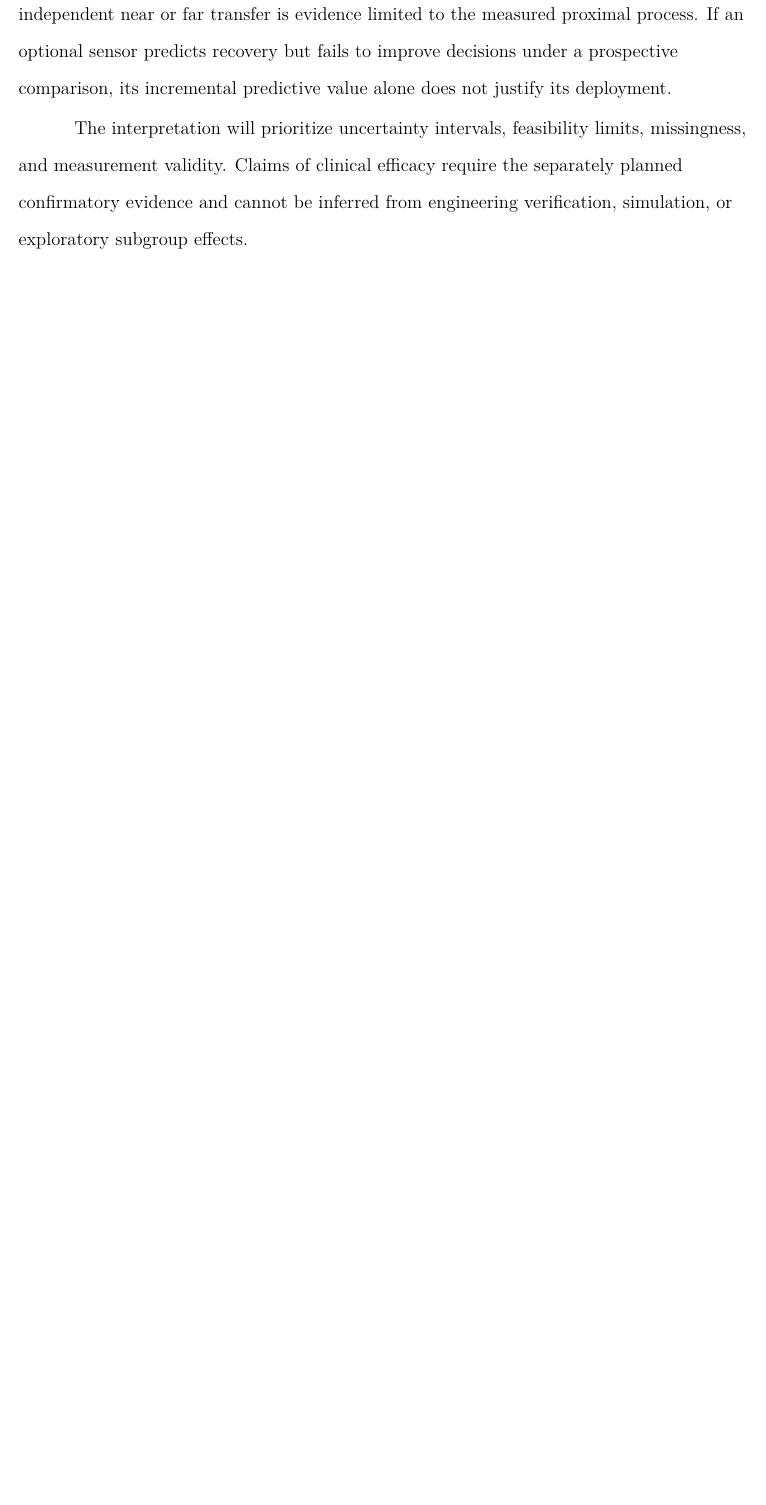
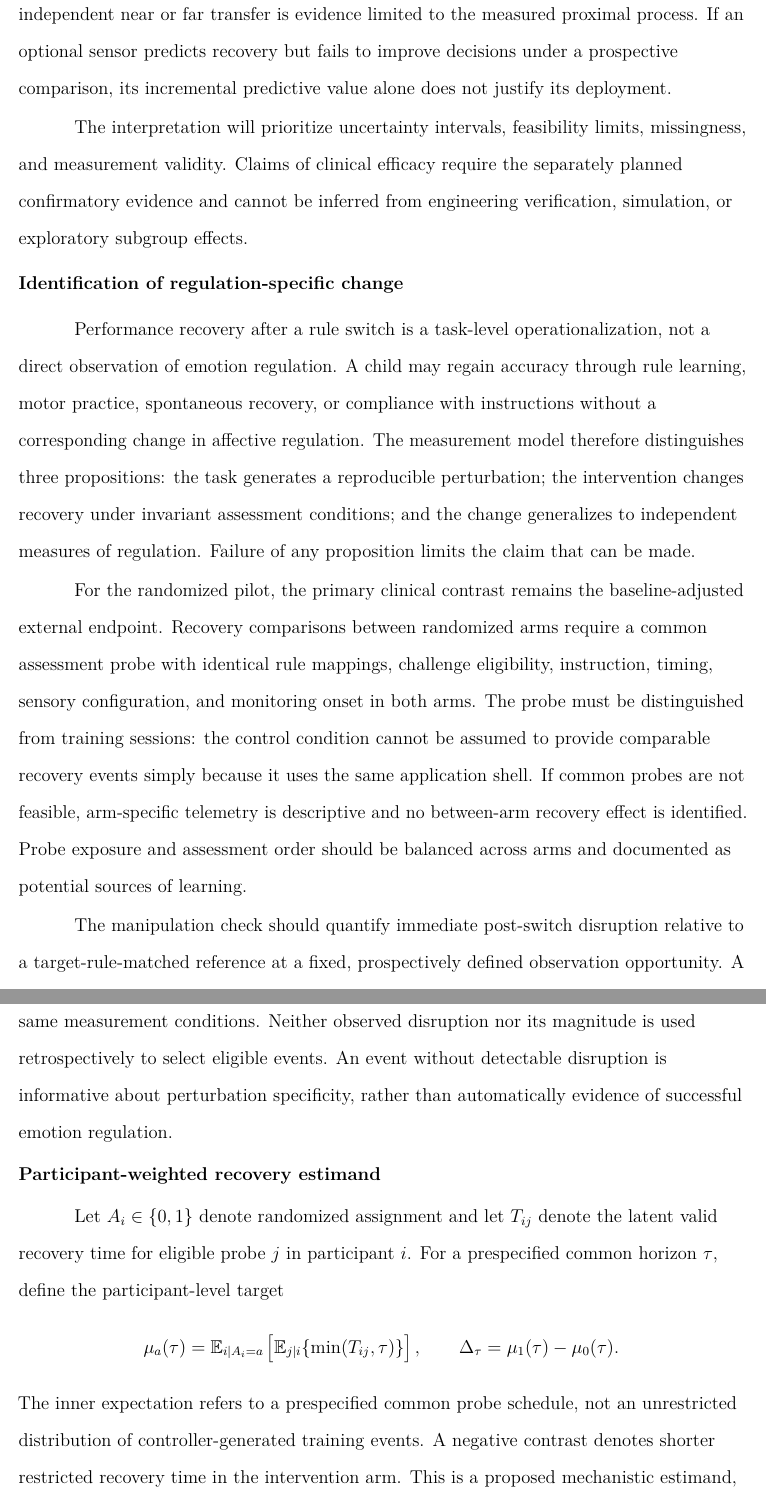
Before and after one commit to MatPomGit/arc-neuro, a LaTeX paper (manuscripts/MSC-ADHD-P01/main.tex, which reads manuscripts/MSC-ADHD-P01/sections/07a_estimand_robustness.tex): part of page 38 of 53 before the commit and two parts of pages 38 and 39 of 56 after it, the two joined at a grey line, cut so that both start at the same text, the shorter picture padded with empty space. Compiled offline with pdfLaTeX.

Commit message:
Clarify regulation-specific identification and recovery estimand in ADHD P01

```diff
--- a/manuscripts/MSC-ADHD-P01/sections/07a_estimand_robustness.tex
+++ b/manuscripts/MSC-ADHD-P01/sections/07a_estimand_robustness.tex
@@ -17,3 +17,25 @@ Model diagnostics will assess time-to-event distributional assumptions, particip
 A null difference in the external clinical endpoint cannot establish therapeutic equivalence or absence of any benefit. Similarly, a reduction in recovery latency without independent near or far transfer is evidence limited to the measured proximal process. If an optional sensor predicts recovery but fails to improve decisions under a prospective comparison, its incremental predictive value alone does not justify its deployment.
 
 The interpretation will prioritize uncertainty intervals, feasibility limits, missingness, and measurement validity. Claims of clinical efficacy require the separately planned confirmatory evidence and cannot be inferred from engineering verification, simulation, or exploratory subgroup effects.
+
+\subsection{Identification of regulation-specific change}
+
+Performance recovery after a rule switch is a task-level operationalization, not a direct observation of emotion regulation. A child may regain accuracy through rule learning, motor practice, spontaneous recovery, or compliance with instructions without a corresponding change in affective regulation. The measurement model therefore distinguishes three propositions: the task generates a reproducible perturbation; the intervention changes recovery under invariant assessment conditions; and the change generalizes to independent measures of regulation. Failure of any proposition limits the claim that can be made.
+
+For the randomized pilot, the primary clinical contrast remains the baseline-adjusted external endpoint. Recovery comparisons between randomized arms require a common assessment probe with identical rule mappings, challenge eligibility, instruction, timing, sensory configuration, and monitoring onset in both arms. The probe must be distinguished from training sessions: the control condition cannot be assumed to provide comparable recovery events simply because it uses the same application shell. If common probes are not feasible, arm-specific telemetry is descriptive and no between-arm recovery effect is identified. Probe exposure and assessment order should be balanced across arms and documented as potential sources of learning.
+
+The manipulation check should quantify immediate post-switch disruption relative to a target-rule-matched reference at a fixed, prospectively defined observation opportunity. A no-switch probe, if feasible and tolerated, can estimate background fluctuation under the same measurement conditions. Neither observed disruption nor its magnitude is used retrospectively to select eligible events. An event without detectable disruption is informative about perturbation specificity, rather than automatically evidence of successful emotion regulation.
+
+\subsection{Participant-weighted recovery estimand}
+
+Let \(A_i\in\{0,1\}\) denote randomized assignment and let \(T_{ij}\) denote the latent valid recovery time for eligible probe \(j\) in participant \(i\). For a prespecified common horizon \(\tau\), define the participant-level target
+\[
+\mu_a(\tau)=
+\mathbb{E}_{i\mid A_i=a}
+\left[
+\mathbb{E}_{j\mid i}\{\min(T_{ij},\tau)\}
+\right],
+\qquad
+\Delta_\tau=\mu_1(\tau)-\mu_0(\tau).
+\]
+The inner expectation refers to a prespecified common probe schedule, not an unrestricted distribution of controller-generated training events. A negative contrast denotes shorter restricted recovery time in the intervention arm. This is a proposed mechanistic estimand, conditional on establishing a comparable probe and defining the target population before randomization. Identification requires adequate support up to \(\tau\) and defensible assumptions about missing and censored observations. Estimation should use a censoring-aware survival procedure with participant-level weighting and participant-cluster uncertainty; direct averaging of observed or censored durations is not sufficient.
```
Also changed, not shown: manuscripts/MSC-ADHD-P01/sections/07a_estimand_robustness.tex (10 more changed lines).
